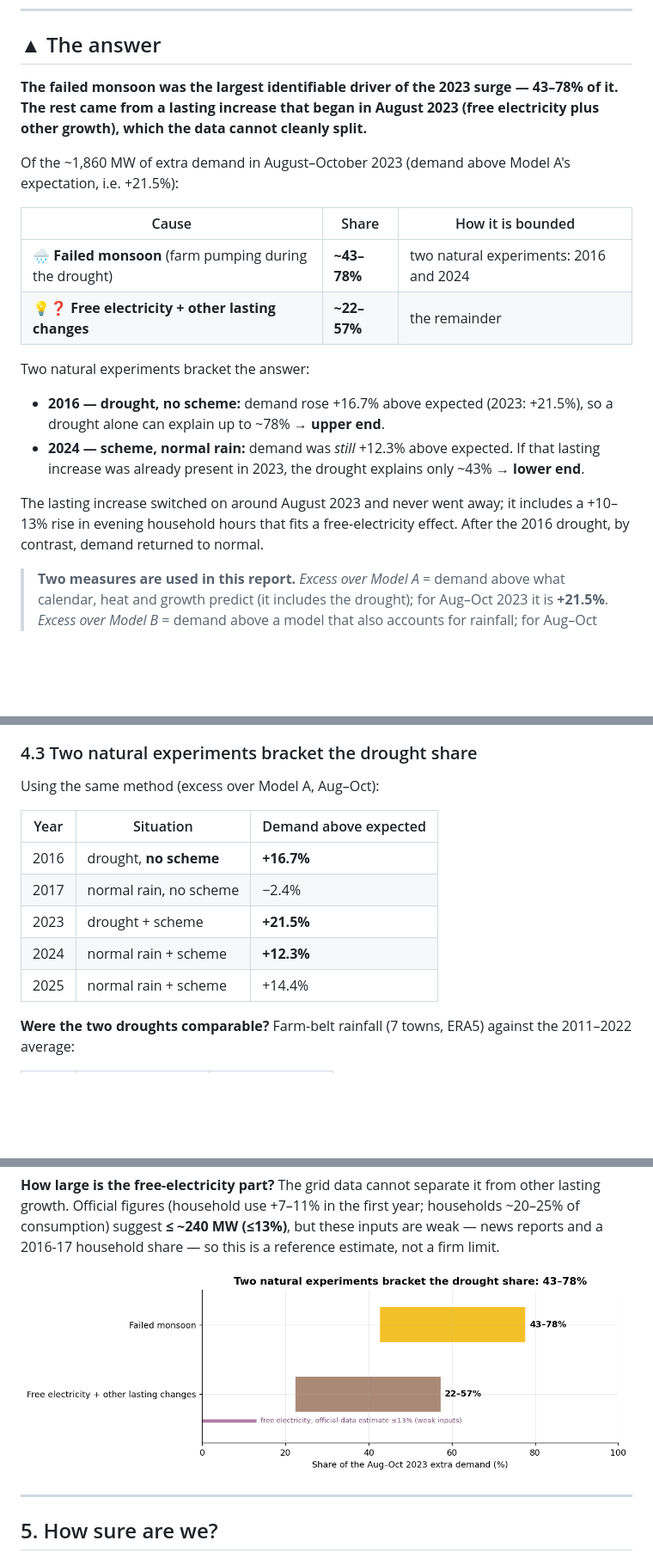
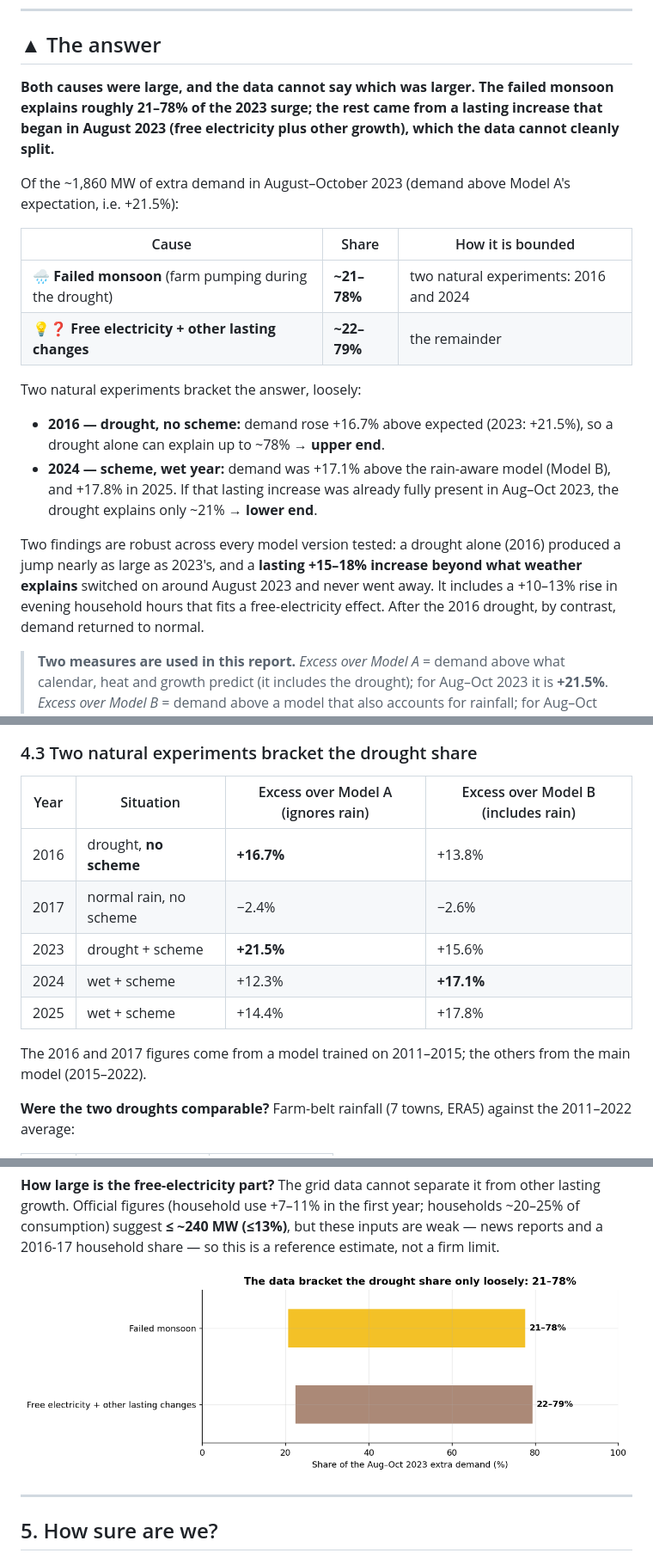
Before and after one commit to aravindanand2019-sudo/karnataka-power-2023, a Markdown page: reports/final_report.md, 3 parts joined by grey strips. Shown at 86% size. GitHub-like rendering; pictures changed too: reports/figures/07_revised_ranges.png; blank space fills up the shorter version.

```diff
--- a/reports/final_report.md
+++ b/reports/final_report.md
@@ -5,25 +5,27 @@
 
 ## ▲ The answer
 
-**The failed monsoon was the largest identifiable driver of the 2023 surge — 43–78% of it. The rest came
-from a lasting increase that began in August 2023 (free electricity plus other growth), which the data cannot
-cleanly split.**
+**Both causes were large, and the data cannot say which was larger. The failed monsoon explains roughly 21–78% of
+the 2023 surge; the rest came from a lasting increase that began in August 2023 (free electricity plus other growth),
+which the data cannot cleanly split.**
 
 Of the ~1,860 MW of extra demand in August–October 2023 (demand above Model A's expectation, i.e. +21.5%):
 
 | Cause | Share | How it is bounded |
 |---|---|---|
-| 🌧️ **Failed monsoon** (farm pumping during the drought) | **~43–78%** | two natural experiments: 2016 and 2024 |
-| 💡❓ **Free electricity + other lasting changes** | **~22–57%** | the remainder |
+| 🌧️ **Failed monsoon** (farm pumping during the drought) | **~21–78%** | two natural experiments: 2016 and 2024 |
+| 💡❓ **Free electricity + other lasting changes** | **~22–79%** | the remainder |
 
-Two natural experiments bracket the answer:
+Two natural experiments bracket the answer, loosely:
 - **2016 — drought, no scheme:** demand rose +16.7% above expected (2023: +21.5%), so a drought alone can explain up
   to ~78% → **upper end**.
-- **2024 — scheme, normal rain:** demand was *still* +12.3% above expected. If that lasting increase was already
-  present in 2023, the drought explains only ~43% → **lower end**.
+- **2024 — scheme, wet year:** demand was +17.1% above the rain-aware model (Model B), and +17.8% in 2025. If that
+  lasting increase was already fully present in Aug–Oct 2023, the drought explains only ~21% → **lower end**.
 
-The lasting increase switched on around August 2023 and never went away; it includes a +10–13% rise in evening
-household hours that fits a free-electricity effect. After the 2016 drought, by contrast, demand returned to normal.
+Two findings are robust across every model version tested: a drought alone (2016) produced a jump nearly as large
+as 2023's, and a **lasting +15–18% increase beyond what weather explains** switched on around August 2023 and never
+went away. It includes a +10–13% rise in evening household hours that fits a free-electricity effect. After the 2016
+drought, by contrast, demand returned to normal.
 
 > **Two measures are used in this report.** *Excess over Model A* = demand above what calendar, heat and growth
 > predict (it includes the drought); for Aug–Oct 2023 it is **+21.5%**. *Excess over Model B* = demand above a model
@@ -101,15 +103,15 @@ absence of one.
 
 ### 4.3 Two natural experiments bracket the drought share
 
-Using the same method (excess over Model A, Aug–Oct):
+| Year | Situation | Excess over Model A (ignores rain) | Excess over Model B (includes rain) |
+|---|---|---|---|
+| 2016 | drought, **no scheme** | **+16.7%** | +13.8% |
+| 2017 | normal rain, no scheme | −2.4% | −2.6% |
+| 2023 | drought + scheme | **+21.5%** | +15.6% |
+| 2024 | wet + scheme | +12.3% | **+17.1%** |
+| 2025 | wet + scheme | +14.4% | +17.8% |
 
-| Year | Situation | Demand above expected |
-|---|---|---|
-| 2016 | drought, **no scheme** | **+16.7%** |
-| 2017 | normal rain, no scheme | −2.4% |
-| 2023 | drought + scheme | **+21.5%** |
-| 2024 | normal rain + scheme | **+12.3%** |
-| 2025 | normal rain + scheme | +14.4% |
+The 2016 and 2017 figures come from a model trained on 2011–2015; the others from the main model (2015–2022).
 
 **Were the two droughts comparable?** Farm-belt rainfall (7 towns, ERA5) against the 2011–2022 average:
 
```
Also changed, not shown: other parts of reports/final_report.md (+37 -11 lines), 00_analysis_plan.md (+1 -0 lines), README.md (+28 -16 lines), 5 other files.
